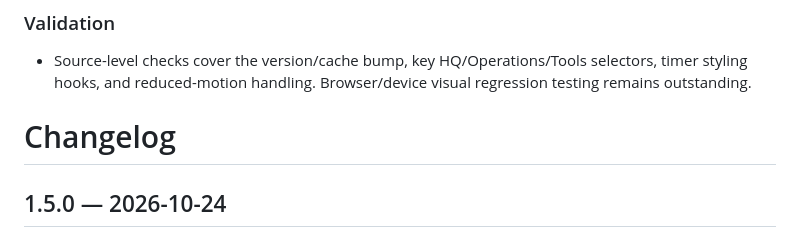
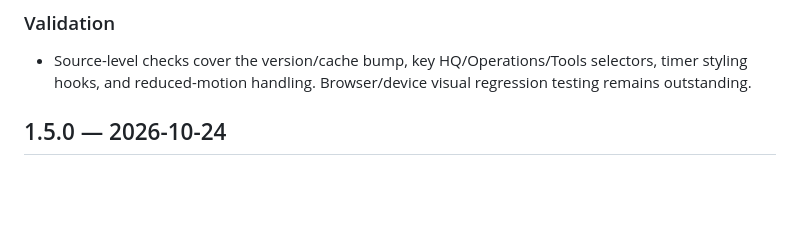
Before and after one commit to paliparsa/r6-siege-randomizer-, a Markdown page: CHANGELOG.md, the part around the change. Rendered like a GitHub page; blank space fills up the shorter version.

Commit message:
Normalize changelog headings

```diff
--- a/CHANGELOG.md
+++ b/CHANGELOG.md
@@ -12,7 +12,6 @@
 ### Validation
 - Source-level checks cover the version/cache bump, key HQ/Operations/Tools selectors, timer styling hooks, and reduced-motion handling. Browser/device visual regression testing remains outstanding.
 
-# Changelog
 
 ## 1.5.0 — 2026-10-24
 
```
